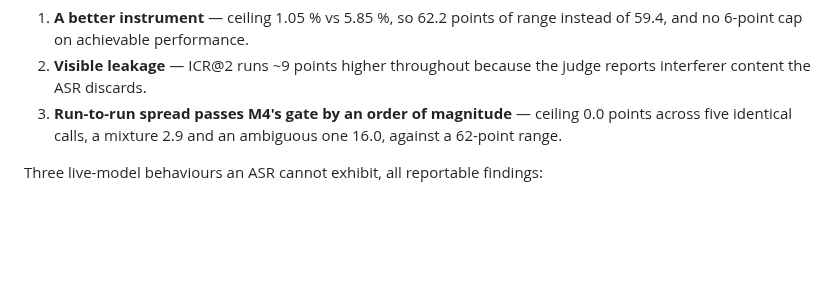
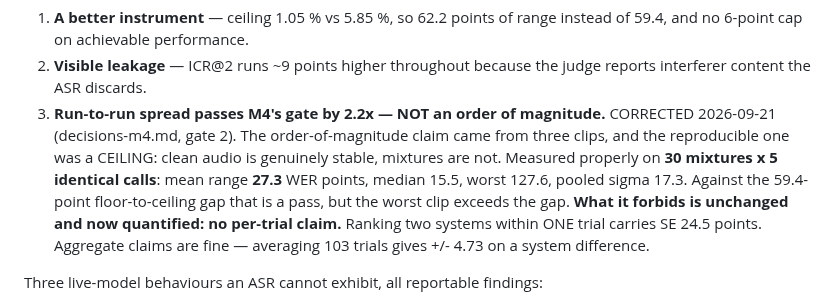
Before and after one commit to grantxxcoder/TargetSpeakerExtractor, a Markdown page: docs/project-state.md, the part around the change. GitHub-like rendering; blank space fills up the shorter version.

```diff
--- a/docs/project-state.md
+++ b/docs/project-state.md
@@ -309,9 +309,16 @@ What it buys over the offline ASR:
    instead of 59.4, and no 6-point cap on achievable performance.
 2. **Visible leakage** — ICR@2 runs ~9 points higher throughout because the judge
    reports interferer content the ASR discards.
-3. **Run-to-run spread passes M4's gate by an order of magnitude** — ceiling 0.0
-   points across five identical calls, a mixture 2.9 and an ambiguous one 16.0,
-   against a 62-point range.
+3. **Run-to-run spread passes M4's gate by 2.2x — NOT an order of magnitude.**
+   CORRECTED 2026-09-21 (decisions-m4.md, gate 2). The order-of-magnitude claim
+   came from three clips, and the reproducible one was a CEILING: clean audio is
+   genuinely stable, mixtures are not. Measured properly on **30 mixtures x 5
+   identical calls**: mean range **27.3** WER points, median 15.5, worst 127.6,
+   pooled sigma 17.3. Against the 59.4-point floor-to-ceiling gap that is a pass,
+   but the worst clip exceeds the gap.
+   **What it forbids is unchanged and now quantified: no per-trial claim.**
+   Ranking two systems within ONE trial carries SE 24.5 points. Aggregate claims
+   are fine — averaging 103 trials gives +/- 4.73 on a system difference.
 
 Three live-model behaviours an ASR cannot exhibit, all reportable findings:
 
```
Also changed, not shown: docs/decisions/decisions-m4.md (+81 -1 lines), docs/run_times.md (+3 -0 lines).
